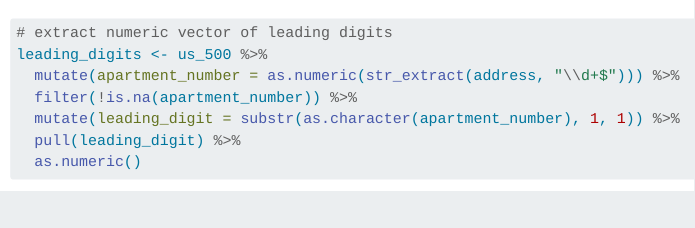
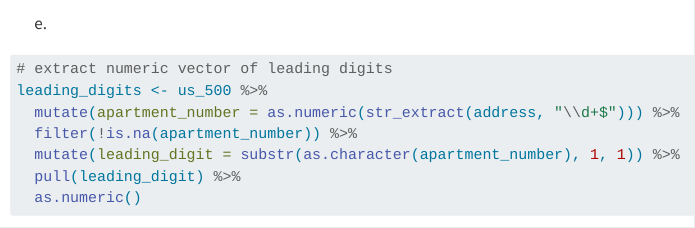
Before and after one commit to the-rizzard-of-0z/stats506, a Quarto document (stats506hw3.qmd): the page in a window 1100 px wide, from 8100 px down. Rendered offline with R 4.5, knitr and Pandoc in place of Quarto, with nearby package versions; some code elsewhere in the file could not run offline; long lines of code are wrapped.

Commit message:
added section 3e header

````diff
--- a/stats506hw3.qmd
+++ b/stats506hw3.qmd
@@ -270,7 +270,7 @@ us_500 %>%
   theme_minimal()
 
 ```
-
+e.
 ```{r}
 # extract numeric vector of leading digits
 leading_digits <- us_500 %>%
````
